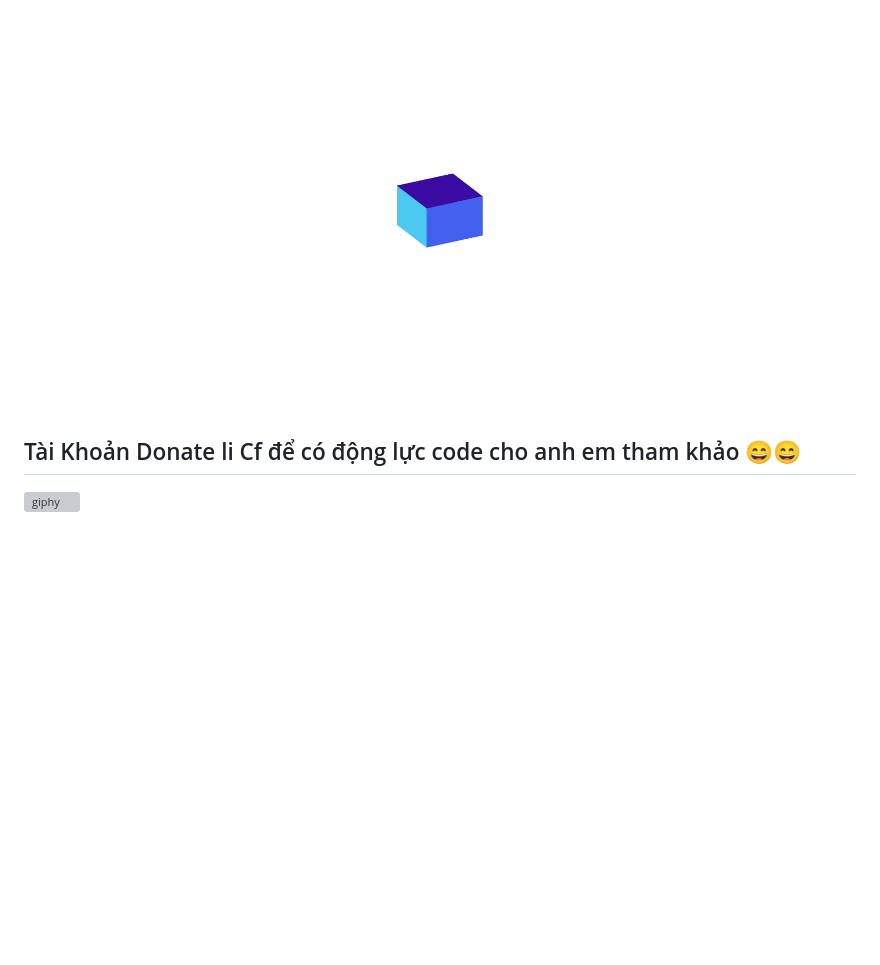
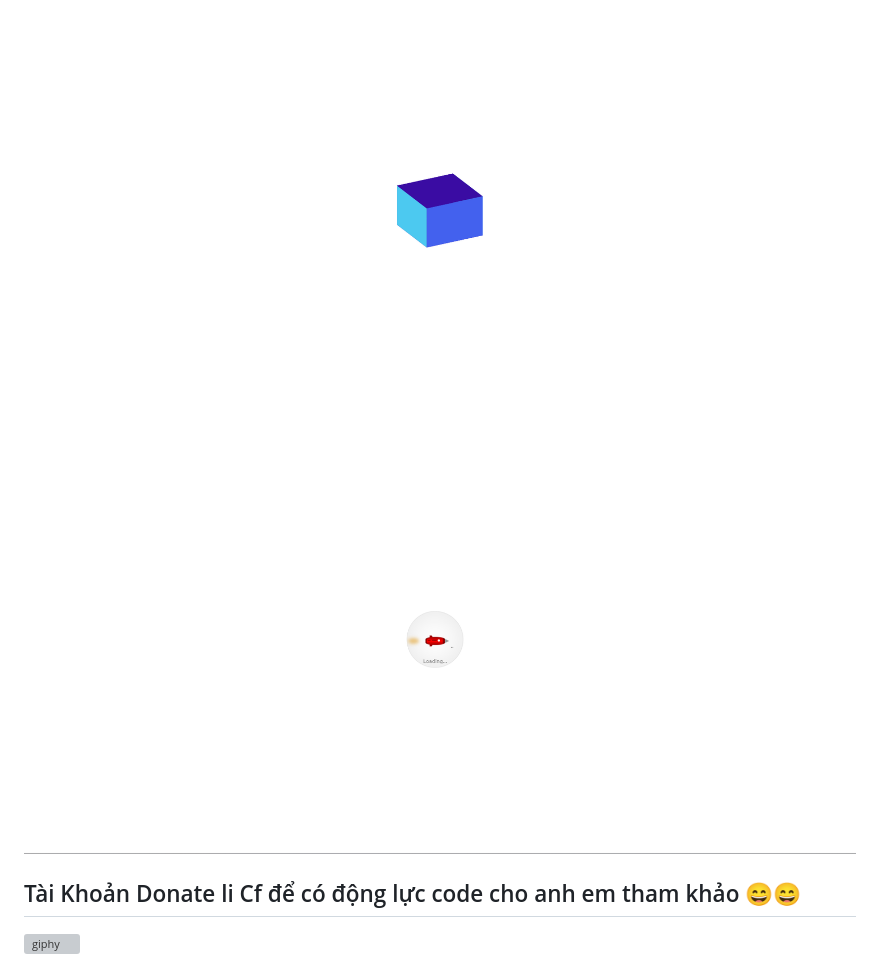
Before and after one commit to class-fullstack/Ui-UX-OpenSource, a Markdown page: README.md, the part around the change. Rendered like a GitHub page; pictures changed too: assets/loading-component.png (added); blank space fills up the shorter version; grey boxes are pictures that could not be loaded.

Commit message:
feat: add loading component

```diff
--- a/README.md
+++ b/README.md
@@ -40,6 +40,9 @@
 # 8. Loading
 ![Page Loading](assets/Loading-page.png)
 
+![Page Loading component](assets/loading-component.png)
+
+
 
 ## Tài Khoản Donate li Cf để có động lực code cho anh em tham khảo 😄😄
 
```
Also changed, not shown: 2 other files.
